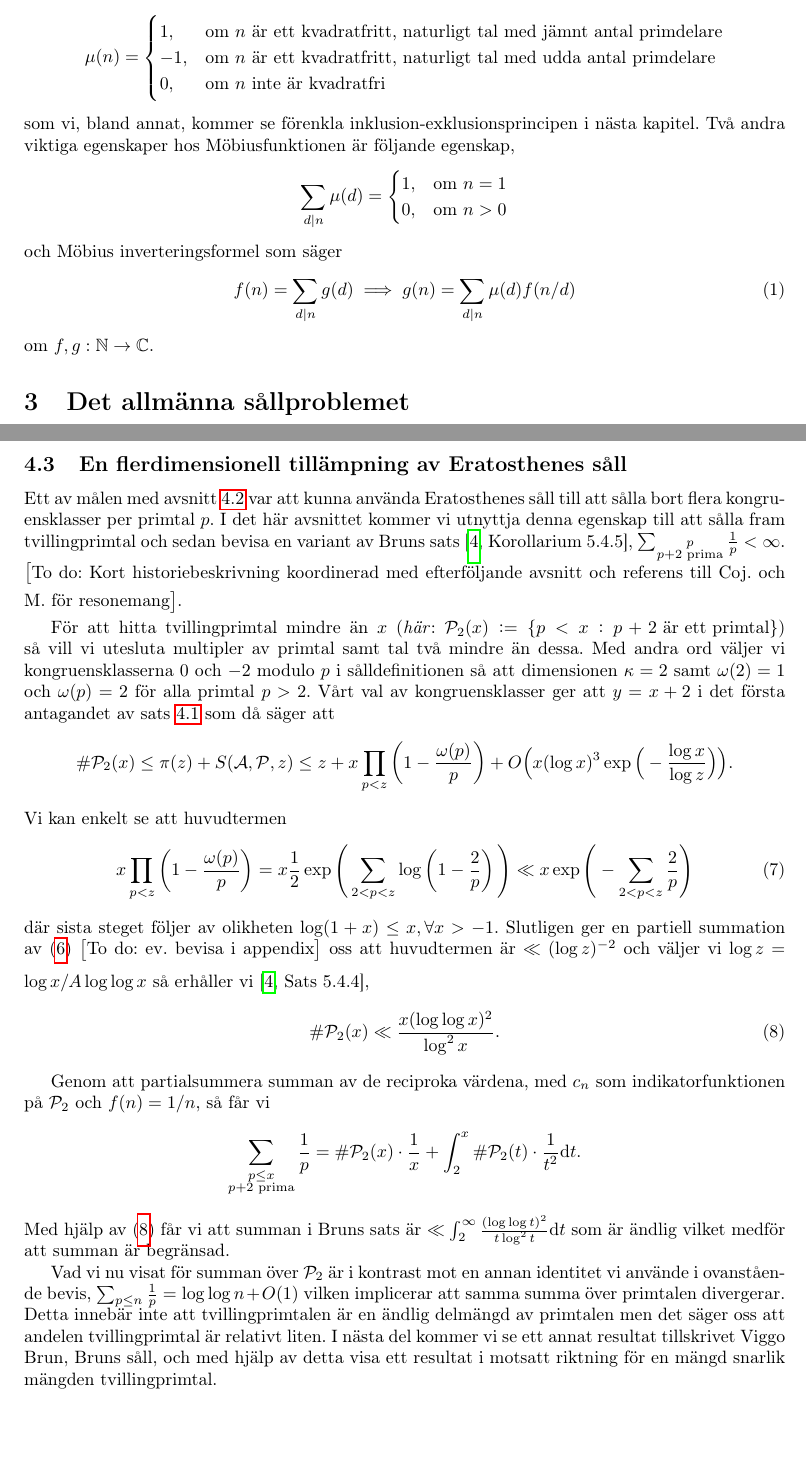
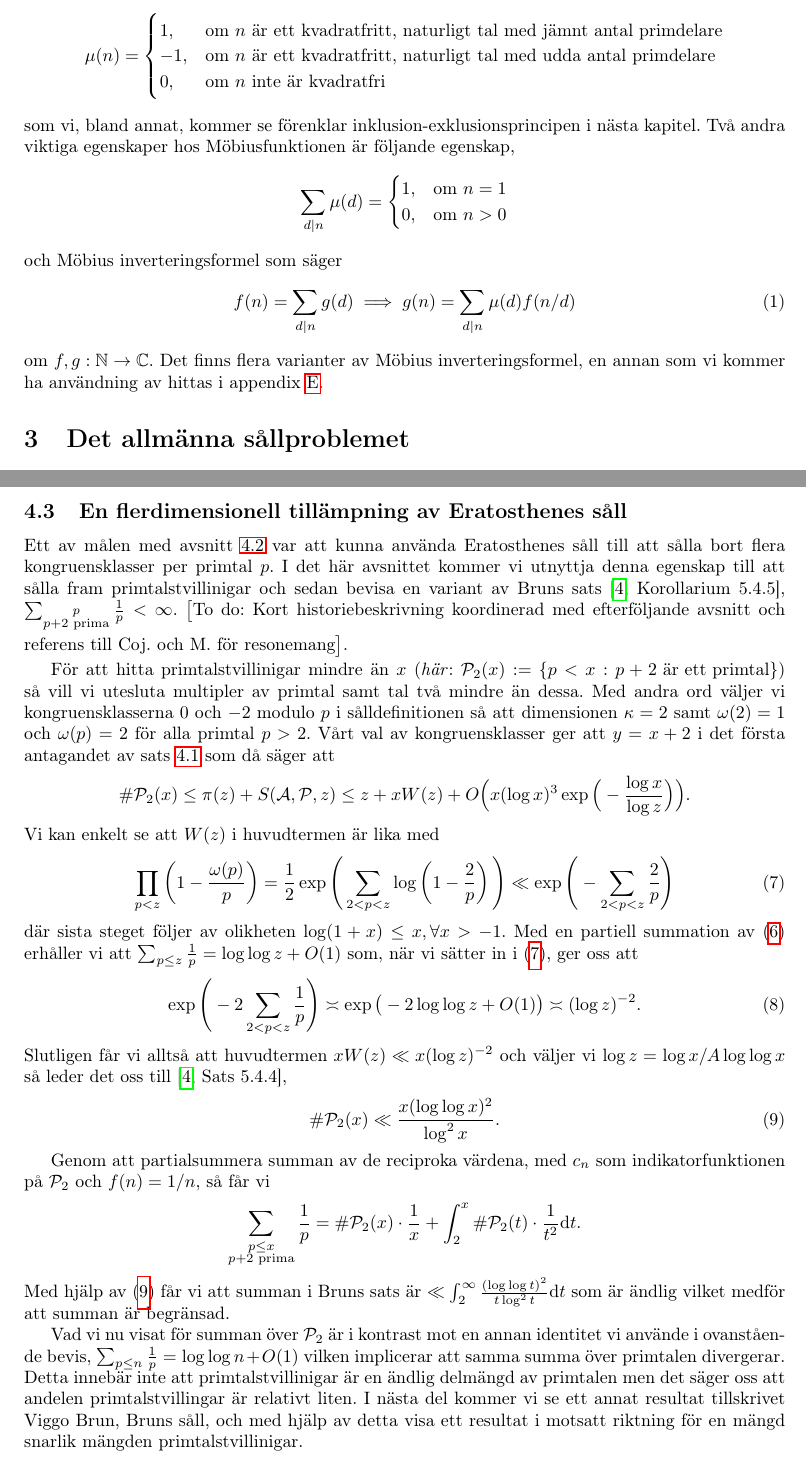
Before and after one commit to ElComadore/Matematiska-S-ll, a LaTeX paper (main.tex, which reads erik/eratosthenes.tex, erik/forberedelser.tex): two parts of pages 10 and 13 of 31, joined at a grey line, cut so that both start at the same text, the shorter picture padded with empty space. Compiled offline with pdfLaTeX.

Commit message:
Ändrade i Eratosthenes såll-tillämpningen (W(Z) osv.)

```diff
--- a/erik/eratosthenes.tex
+++ b/erik/eratosthenes.tex
@@ -82,17 +82,21 @@ så gäller att
 
 \subsection{En flerdimensionell tillämpning av Eratosthenes såll}\label{eratosthenes.tillämpning}
 
-Ett av målen med avsnitt \ref{eratosthenes.gen.såll} var att kunna använda Eratosthenes såll till att sålla bort flera kongruensklasser per primtal $p$. I det här avsnittet kommer vi utnyttja denna egenskap till att sålla fram tvillingprimtal och sedan bevisa en variant av Bruns sats \cite[Korollarium 5.4.5]{cojocarumurty}, \(\sum_{\substack{p \\ p + 2 \text{ prima}}} \frac{1}{p} < \infty\). \todo{Kort historiebeskrivning koordinerad med efterföljande avsnitt och referens till Coj. och M. för resonemang}.
+Ett av målen med avsnitt \ref{eratosthenes.gen.såll} var att kunna använda Eratosthenes såll till att sålla bort flera kongruensklasser per primtal $p$. I det här avsnittet kommer vi utnyttja denna egenskap till att sålla fram primtalstvillinigar och sedan bevisa en variant av Bruns sats \cite[Korollarium 5.4.5]{cojocarumurty}, \(\sum_{\substack{p \\ p + 2 \text{ prima}}} \frac{1}{p} < \infty\). \todo{Kort historiebeskrivning koordinerad med efterföljande avsnitt och referens till Coj. och M. för resonemang}.
 
-För att hitta tvillingprimtal mindre än $x$ (\textit{här}: \( \P_2(x) := \{p < x : p + 2 \text{ är ett primtal}\}\)) så vill vi utesluta multipler av primtal samt tal två mindre än dessa. Med andra ord väljer vi kongruensklasserna $0$ och $-2$ modulo $p$ i sålldefinitionen så att dimensionen \(\kappa = 2\) samt \(\omega(2) = 1\) och \(\omega(p) = 2\) för alla primtal $p > 2$. Vårt val av kongruensklasser ger att \(y = x + 2\) i det första antagandet av sats \ref{thm:EratosthenesSieve} som då säger att
+För att hitta primtalstvillinigar mindre än $x$ (\textit{här}: \( \P_2(x) := \{p < x : p + 2 \text{ är ett primtal}\}\)) så vill vi utesluta multipler av primtal samt tal två mindre än dessa. Med andra ord väljer vi kongruensklasserna $0$ och $-2$ modulo $p$ i sålldefinitionen så att dimensionen \(\kappa = 2\) samt \(\omega(2) = 1\) och \(\omega(p) = 2\) för alla primtal $p > 2$. Vårt val av kongruensklasser ger att \(y = x + 2\) i det första antagandet av sats \ref{thm:EratosthenesSieve} som då säger att
 \begin{align*}
-    \card{\P_2(x)} \leq \pi(z) + \S{A}{P}{z} \leq z + x \prod_{p < z}\left( 1 - \frac{\omega(p)}{p} \right) + O\Big(x (\log x)^3 \exp \Big( - \frac{\log x}{\log z} \Big) \Big).
+    \card{\P_2(x)} \leq \pi(z) + \S{A}{P}{z} \leq z + x W(z) + O\Big(x (\log x)^3 \exp \Big( - \frac{\log x}{\log z} \Big) \Big).
 \end{align*}
-Vi kan enkelt se att huvudtermen
+Vi kan enkelt se att \(W(z)\) i huvudtermen är lika med
 \begin{align}
-    x \prod_{p < z}\left( 1 - \frac{\omega(p)}{p} \right) = x \frac{1}{2} \exp \Bigg( \sum_{2 <p < z} \log \left( 1 - \frac{2}{p} \right) \Bigg) \ll x \exp \Bigg( - \sum_{2 <p < z} \frac{2}{p}  \Bigg) \label{era.app.mainAppr}
+    \prod_{p < z}\left( 1 - \frac{\omega(p)}{p} \right) = \frac{1}{2} \exp \Bigg( \sum_{2 <p < z} \log \left( 1 - \frac{2}{p} \right) \Bigg) \ll \exp \Bigg( - \sum_{2 <p < z} \frac{2}{p}  \Bigg) \label{era.app.mainAppr}
 \end{align}
-där sista steget följer av olikheten \(\log(1 + x) \leq x, \forall x > -1\). Slutligen ger en partiell summation av (\ref{Thm.1.4.4}) \todo{ev. bevisa i appendix} oss att huvudtermen är \(\ll (\log z)^{-2}\) och väljer vi \(\log z = \log x / A \log \log x\) så erhåller vi \cite[Sats 5.4.4]{cojocarumurty}, % "Huvudterm" << x / log^2 z
+där sista steget följer av olikheten \(\log(1 + x) \leq x, \forall x > -1\). Med en partiell summation av (\ref{Thm.1.4.4}) erhåller vi att \(\sum_{p \leq z} \frac{1}{p} = \log \log z + O(1)\) som, när vi sätter in i (\ref{era.app.mainAppr}), ger oss att
+\begin{align} \label{era.app.secondMainAppr}
+    \exp \Bigg( - 2 \sum_{2 <p < z} \frac{1}{p}  \Bigg) \asymp \exp \big( -2 \log \log z + O(1)  \big) \asymp (\log z)^{-2}.
+\end{align}
+Slutligen får vi alltså att huvudtermen \(x W(z) \ll x (\log z)^{-2}\) och väljer vi \(\log z = \log x / A \log \log x\) så leder det oss till \cite[Sats 5.4.4]{cojocarumurty},
 \begin{align} \label{PrimTwinCard}
     \card{\P_2(x)} \ll \frac{x (\log \log x)^2}{\log^2 x} .
 \end{align}
@@ -103,4 +107,4 @@ Genom att partialsummera summan av de reciproka värdena, med \(c_n\) som indika
 \end{align*}
 Med hjälp av (\ref{PrimTwinCard}) får vi att summan i Bruns sats är \(\ll \int_2^\infty \frac{(\log \log t)^2}{t \log^2 t} \text{d}t\) som är ändlig vilket medför att summan är begränsad.
 
-Vad vi nu visat för summan över \(\P_2\) är i kontrast mot en annan identitet vi använde i ovanstående bevis, \(\sum_{p \leq n} \frac{1}{p} = \log \log n + O(1)\) vilken implicerar att samma summa över primtalen divergerar. Detta innebär inte att tvillingprimtalen är en ändlig delmängd av primtalen men det säger oss att andelen tvillingprimtal är relativt liten. I nästa del kommer vi se ett annat resultat tillskrivet Viggo Brun, Bruns såll, och med hjälp av detta visa ett resultat i motsatt riktning för en mängd snarlik mängden tvillingprimtal.
+Vad vi nu visat för summan över \(\P_2\) är i kontrast mot en annan identitet vi använde i ovanstående bevis, \(\sum_{p \leq n} \frac{1}{p} = \log \log n + O(1)\) vilken implicerar att samma summa över primtalen divergerar. Detta innebär inte att primtalstvillinigar är en ändlig delmängd av primtalen men det säger oss att andelen primtalstvillingar är relativt liten. I nästa del kommer vi se ett annat resultat tillskrivet Viggo Brun, Bruns såll, och med hjälp av detta visa ett resultat i motsatt riktning för en mängd snarlik mängden primtalstvillinigar.
--- a/erik/forberedelser.tex
+++ b/erik/forberedelser.tex
@@ -21,7 +21,7 @@ En ytterst väsentlig multiplikativ funktion i sållteori är Möbiusfunktionen,
         0, & \text{om}\ n \text{ inte är kvadratfri}
     \end{cases}
 \end{equation*}
-som vi, bland annat, kommer se förenkla inklusion-exklusionsprincipen i nästa kapitel. Två andra viktiga egenskaper hos Möbiusfunktionen är följande egenskap,
+som vi, bland annat, kommer se förenklar inklusion-exklusionsprincipen i nästa kapitel. Två andra viktiga egenskaper hos Möbiusfunktionen är följande egenskap,
 \begin{equation*}
     \sum_{d \divides n} \mu(d) =
     \begin{cases}
@@ -33,7 +33,7 @@ och Möbius inverteringsformel som säger
 \begin{equation} \label{mobiusinv}
     f(n) = \sum_{d \divides n} g(d) \implies g(n) = \sum_{d \divides n} \mu(d) f(n/d)
 \end{equation}
-om \(f, g : \mathbb{N} \to \mathbb{C}\).
+om \(f, g : \mathbb{N} \to \mathbb{C}\). Det finns flera varianter av Möbius inverteringsformel, en annan som vi kommer ha användning av hittas i appendix \ref{APDX:mobDual}.
 
 %\subsection{O-notation}
 % Intresserade av en övre asymptotisk gräns --> förklara Ordonotation.
```
